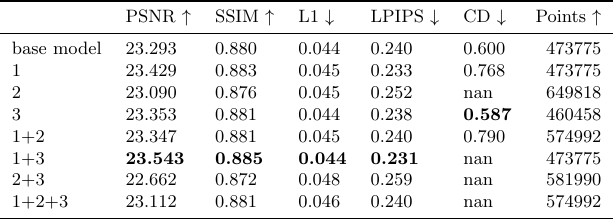
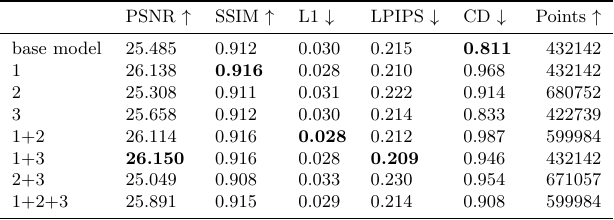
Before and after one commit to mahdikoubaa1/Improved_2D_Gaussian_Splatting, a LaTeX figure (dslr_results_table.tex): the whole page. Compiled offline with pdfLaTeX.

Commit message:
set_num_reinit_points_500000

```diff
--- a/dslr_results_table.tex
+++ b/dslr_results_table.tex
@@ -8,14 +8,14 @@
 \toprule
  & PSNR $\uparrow$ & SSIM $\uparrow$ & L1 $\downarrow$ & LPIPS $\downarrow$ & CD $\downarrow$ & Points $\uparrow$ \\
 \midrule
-base model & 23.293 & 0.880 & 0.044 & 0.240 & 0.600 & 473775 \\
-1 & 23.429 & 0.883 & 0.045 & 0.233 & 0.768 & 473775 \\
-2 & 23.090 & 0.876 & 0.045 & 0.252 & nan & 649818 \\
-3 & 23.353 & 0.881 & 0.044 & 0.238 & \textbf{0.587} & 460458 \\
-1+2 & 23.347 & 0.881 & 0.045 & 0.240 & 0.790 & 574992 \\
-1+3 & \textbf{23.543} & \textbf{0.885} & \textbf{0.044} & \textbf{0.231} & nan & 473775 \\
-2+3 & 22.662 & 0.872 & 0.048 & 0.259 & nan & 581990 \\
-1+2+3 & 23.112 & 0.881 & 0.046 & 0.240 & nan & 574992 \\
+base model & 25.485 & 0.912 & 0.030 & 0.215 & \textbf{0.811} & 432142 \\
+1 & 26.138 & \textbf{0.916} & 0.028 & 0.210 & 0.968 & 432142 \\
+2 & 25.308 & 0.911 & 0.031 & 0.222 & 0.914 & 680752 \\
+3 & 25.658 & 0.912 & 0.030 & 0.214 & 0.833 & 422739 \\
+1+2 & 26.114 & 0.916 & \textbf{0.028} & 0.212 & 0.987 & 599984 \\
+1+3 & \textbf{26.150} & 0.916 & 0.028 & \textbf{0.209} & 0.946 & 432142 \\
+2+3 & 25.049 & 0.908 & 0.033 & 0.230 & 0.954 & 671057 \\
+1+2+3 & 25.891 & 0.915 & 0.029 & 0.214 & 0.908 & 599984 \\
 \bottomrule
 \end{tabular}
 \end{document}
```
Also changed, not shown: 3 other files.
